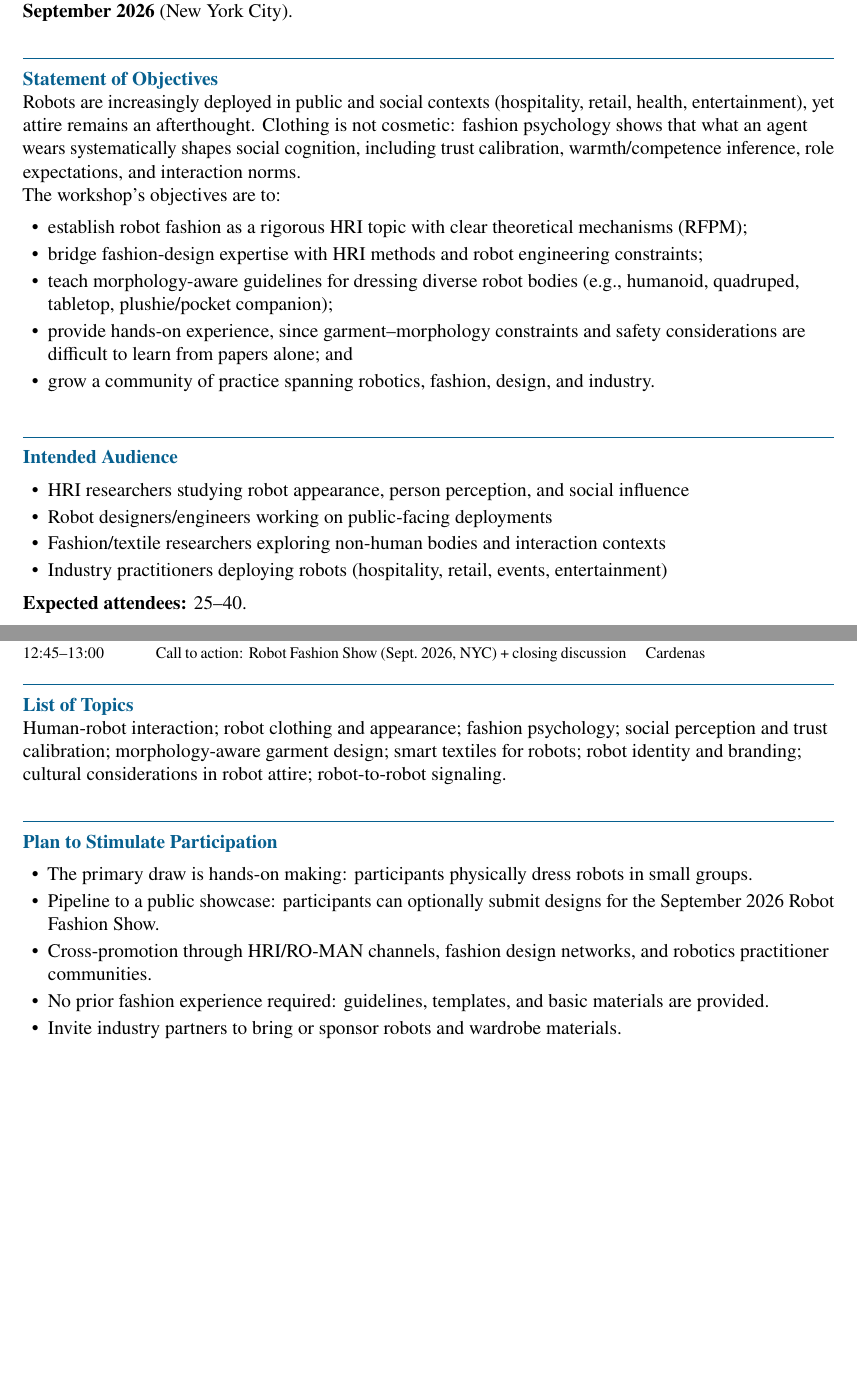
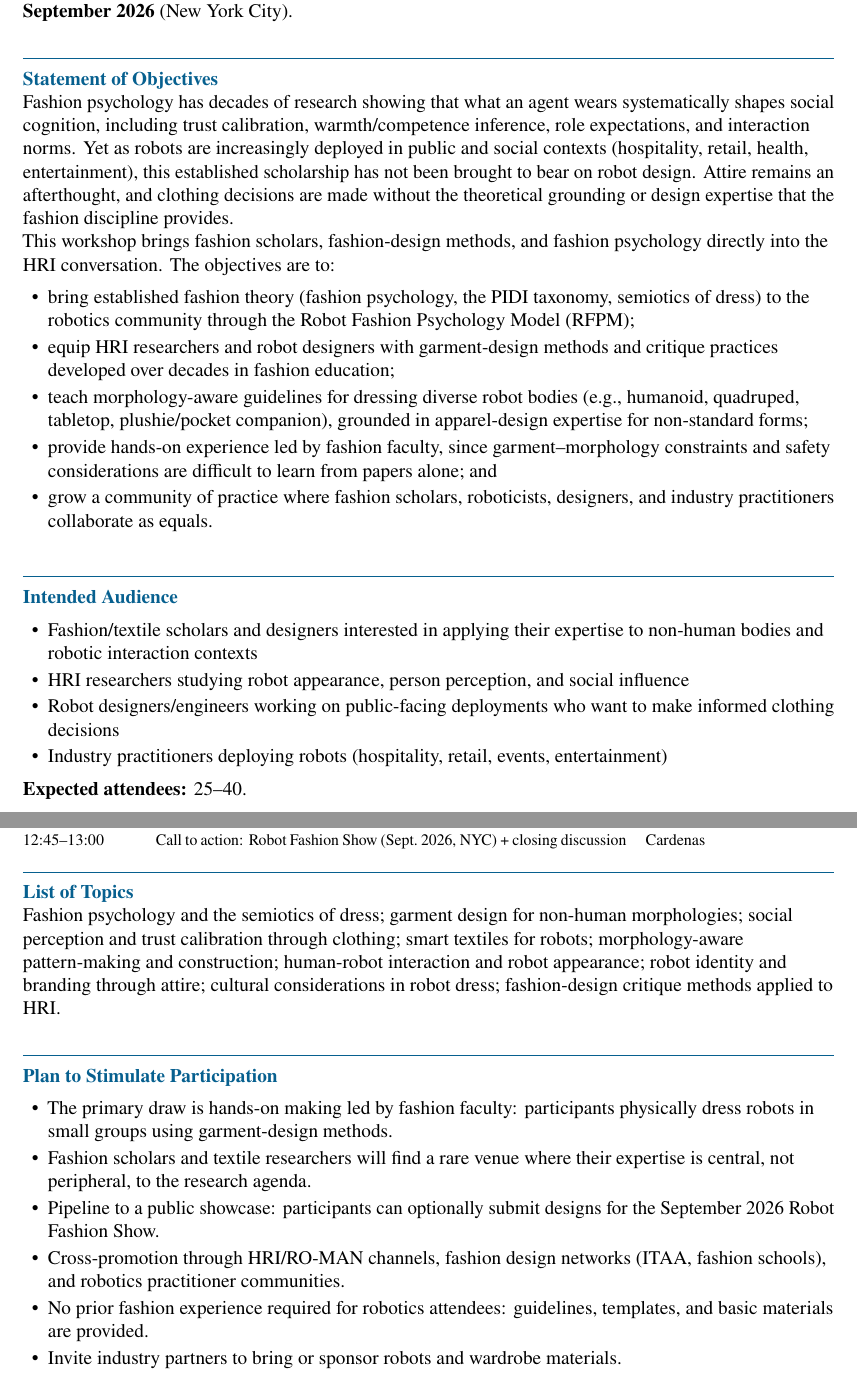
Before and after one commit to kPatch/2026-ROMAN-Workshop-Robot-Fashion, a LaTeX document (roman2026_wt_robot_fashion_workshop.tex): two parts of pages 4 and 5 of 6, joined at a grey line, cut so that both start at the same text, the shorter picture padded with empty space. Compiled offline with pdfLaTeX.

Commit message:
refactor: reword workshop to be fashion-led / fashion-first

```diff
--- a/roman2026_wt_robot_fashion_workshop.tex
+++ b/roman2026_wt_robot_fashion_workshop.tex
@@ -142,22 +142,22 @@ Irvin Steve Cardenas, Jong Hoon Kim, Linda Ohrn-McDaniel, Krissi R. Riewe Steven
 In addition, the workshop builds on community precedent in robot clothing and appearance research (e.g., design requirements for robot clothing and RO-MAN studies of clothing-driven first impressions), and on growing momentum toward public showcases, including an upcoming Robot Fashion Show planned for \textbf{September 2026} (New York City).
 
 \FormSection{Statement of Objectives}
-Robots are increasingly deployed in public and social contexts (hospitality, retail, health, entertainment), yet attire remains an afterthought. Clothing is not cosmetic: fashion psychology shows that what an agent wears systematically shapes social cognition, including trust calibration, warmth/competence inference, role expectations, and interaction norms.
+Fashion psychology has decades of research showing that what an agent wears systematically shapes social cognition, including trust calibration, warmth/competence inference, role expectations, and interaction norms. Yet as robots are increasingly deployed in public and social contexts (hospitality, retail, health, entertainment), this established scholarship has not been brought to bear on robot design. Attire remains an afterthought, and clothing decisions are made without the theoretical grounding or design expertise that the fashion discipline provides.
 
-The workshop's objectives are to:
+This workshop brings fashion scholars, fashion-design methods, and fashion psychology directly into the HRI conversation. The objectives are to:
 \begin{itemize}
-  \item establish robot fashion as a rigorous HRI topic with clear theoretical mechanisms (RFPM);
-  \item bridge fashion-design expertise with HRI methods and robot engineering constraints;
-  \item teach morphology-aware guidelines for dressing diverse robot bodies (e.g., humanoid, quadruped, tabletop, plushie/pocket companion);
-  \item provide hands-on experience, since garment--morphology constraints and safety considerations are difficult to learn from papers alone; and
-  \item grow a community of practice spanning robotics, fashion, design, and industry.
+  \item bring established fashion theory (fashion psychology, the PIDI taxonomy, semiotics of dress) to the robotics community through the Robot Fashion Psychology Model (RFPM);
+  \item equip HRI researchers and robot designers with garment-design methods and critique practices developed over decades in fashion education;
+  \item teach morphology-aware guidelines for dressing diverse robot bodies (e.g., humanoid, quadruped, tabletop, plushie/pocket companion), grounded in apparel-design expertise for non-standard forms;
+  \item provide hands-on experience led by fashion faculty, since garment--morphology constraints and safety considerations are difficult to learn from papers alone; and
+  \item grow a community of practice where fashion scholars, roboticists, designers, and industry practitioners collaborate as equals.
 \end{itemize}
 
 \FormSection{Intended Audience}
 \begin{itemize}
+  \item Fashion/textile scholars and designers interested in applying their expertise to non-human bodies and robotic interaction contexts
   \item HRI researchers studying robot appearance, person perception, and social influence
-  \item Robot designers/engineers working on public-facing deployments
-  \item Fashion/textile researchers exploring non-human bodies and interaction contexts
+  \item Robot designers/engineers working on public-facing deployments who want to make informed clothing decisions
   \item Industry practitioners deploying robots (hospitality, retail, events, entertainment)
 \end{itemize}
 
@@ -190,14 +190,15 @@ The workshop's objectives are to:
 \endgroup
 
 \FormSection{List of Topics}
-Human-robot interaction; robot clothing and appearance; fashion psychology; social perception and trust calibration; morphology-aware garment design; smart textiles for robots; robot identity and branding; cultural considerations in robot attire; robot-to-robot signaling.
+Fashion psychology and the semiotics of dress; garment design for non-human morphologies; social perception and trust calibration through clothing; smart textiles for robots; morphology-aware pattern-making and construction; human-robot interaction and robot appearance; robot identity and branding through attire; cultural considerations in robot dress; fashion-design critique methods applied to HRI.
 
 \FormSection{Plan to Stimulate Participation}
 \begin{itemize}
-  \item The primary draw is hands-on making: participants physically dress robots in small groups.
+  \item The primary draw is hands-on making led by fashion faculty: participants physically dress robots in small groups using garment-design methods.
+  \item Fashion scholars and textile researchers will find a rare venue where their expertise is central, not peripheral, to the research agenda.
   \item Pipeline to a public showcase: participants can optionally submit designs for the September 2026 Robot Fashion Show.
-  \item Cross-promotion through HRI/RO-MAN channels, fashion design networks, and robotics practitioner communities.
-  \item No prior fashion experience required: guidelines, templates, and basic materials are provided.
+  \item Cross-promotion through HRI/RO-MAN channels, fashion design networks (ITAA, fashion schools), and robotics practitioner communities.
+  \item No prior fashion experience required for robotics attendees: guidelines, templates, and basic materials are provided.
   \item Invite industry partners to bring or sponsor robots and wardrobe materials.
   \item Post-workshop online gallery documenting outcomes and design rationales.
 \end{itemize}
```
